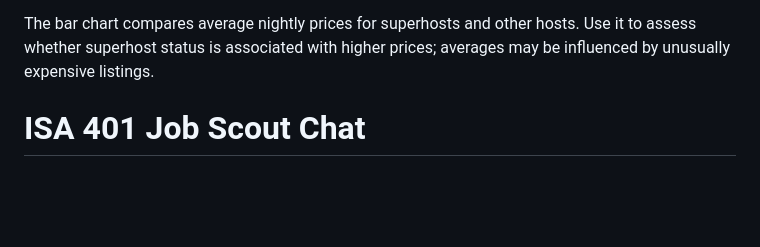
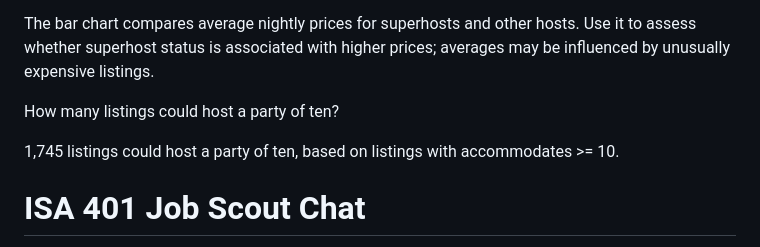
Before and after one commit to charliek0524/business_intelligence, a Markdown page: apps/midwest_airbnb_chat/README.md, the part around the change. Drawn GitHub-style; blank space fills up the shorter version.

Commit message:
Answer to #3
Gives a great answer to #3, better than number 2. Includes >=10 for accommodates.

```diff
--- a/apps/midwest_airbnb_chat/README.md
+++ b/apps/midwest_airbnb_chat/README.md
@@ -18,6 +18,9 @@ Do superhosts charge more per night than other hosts? Show it as a bar chart.
 
 The bar chart compares average nightly prices for superhosts and other hosts. Use it to assess whether superhost status is associated with higher prices; averages may be influenced by unusually expensive listings.
 
+How many listings could host a party of ten?
+
+1,745 listings could host a party of ten, based on listings with accommodates >= 10.
 
 # ISA 401 Job Scout Chat
 
```
